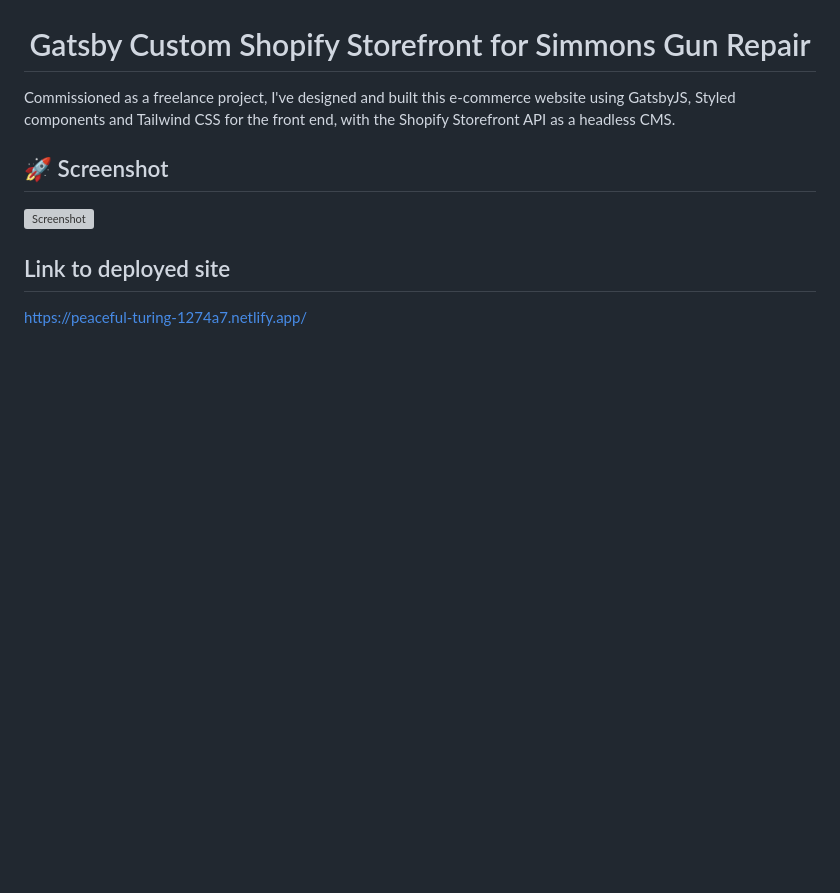
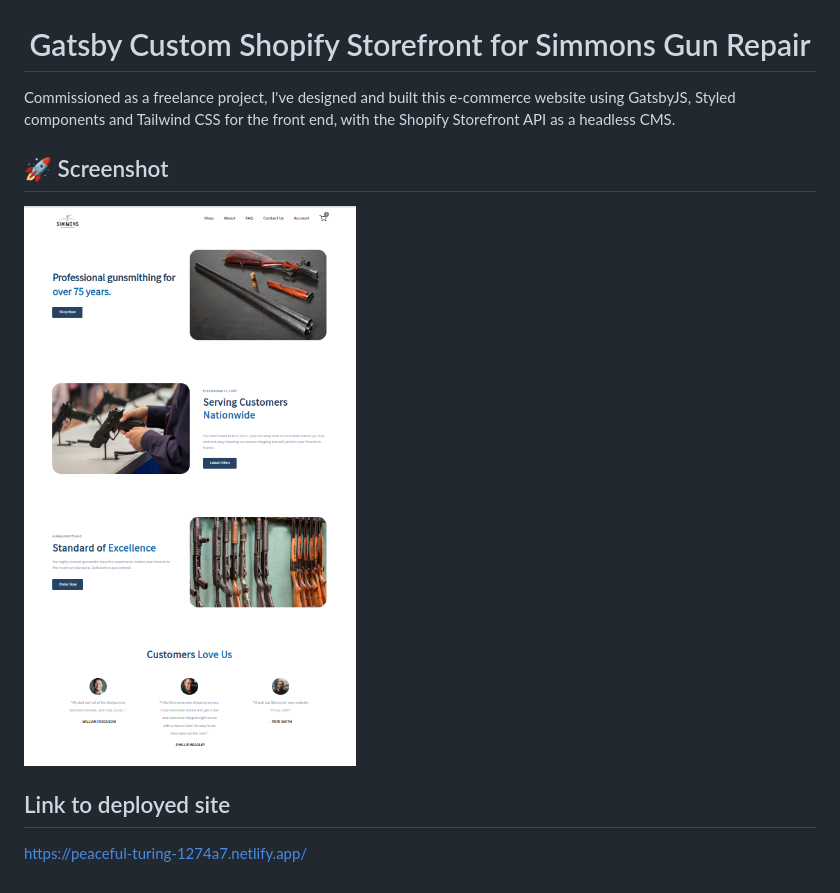
Before and after one commit to kpresta04/simmons-gatsby, a Markdown page: README.md, the part around the change. Rendered like a GitHub page; pictures changed too: src/images/siteSS2.png (added); blank space fills up the shorter version; grey boxes are pictures that could not be loaded.

```diff
--- a/README.md
+++ b/README.md
@@ -8,7 +8,7 @@ Commissioned as a freelance project, I've designed and built this e-commerce web
 
 ## 🚀 Screenshot
 
-![Screenshot](/src/images/siteSS.png?raw=true "Simmons Gun Repair")
+![Screenshot](/src/images/siteSS2.png?raw=true "Simmons Gun Repair")
 
 ## Link to deployed site
 
```
